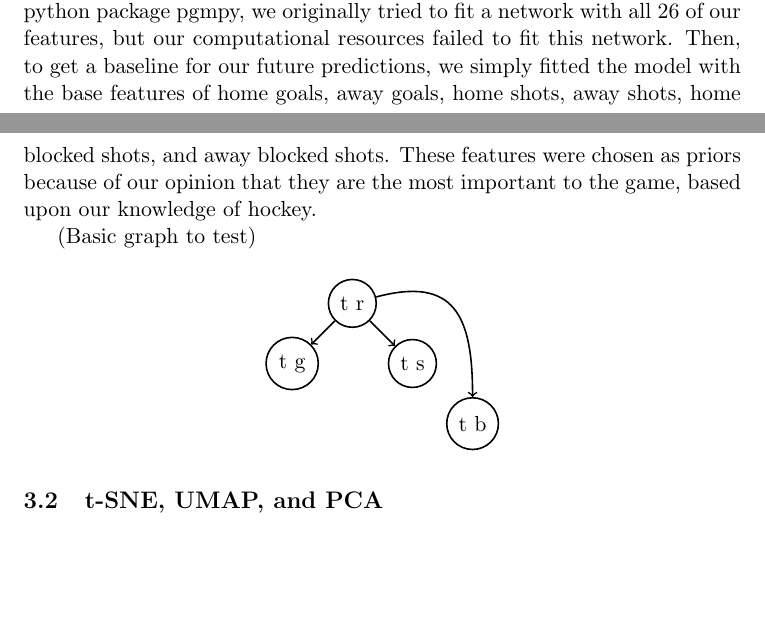
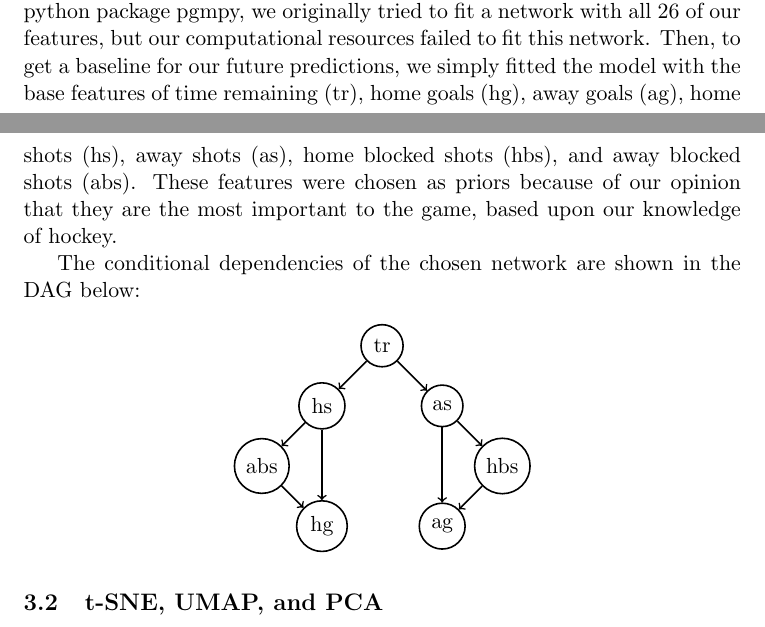
Before and after one commit to jeffxhansen/NHL_Win_Predictor, a LaTeX paper (Latex/draft.tex): two parts of pages 3 and 4 of 7, joined at a grey line, cut so that both start at the same text, the shorter picture padded with empty space. Compiled offline with pdfLaTeX.

Commit message:
add dag picture

```diff
--- a/Latex/draft.tex
+++ b/Latex/draft.tex
@@ -82,22 +82,30 @@ For our purposes, we predefined the structure of the network, and used the data
 
 The computational complexity of Bayesian Network inference is high, with exact inference being an NP-hard problem TODO CITE.
 Using the python package pgmpy, we originally tried to fit a network with all 26 of our features, but our computational resources failed to fit this network.
-Then, to get a baseline for our future predictions, we simply fitted the model with the base features of home goals, away goals, home shots, away shots, home blocked shots, and away blocked shots.
+Then, to get a baseline for our future predictions, we simply fitted the model with the base features of time remaining (tr), home goals (hg), away goals (ag), home shots (hs), away shots (as), home blocked shots (hbs), and away blocked shots (abs).
 These features were chosen as priors because of our opinion that they are the most important to the game, based upon our knowledge of hockey.
 
 
-(Basic graph to test)
+The conditional dependencies of the chosen network are shown in the DAG below:
 
 \begin{center}
     \begin{tikzpicture}[node distance={15mm}, thick, main/.style = {draw, circle}]
-        \node[main] (1) {t r};
-        \node[main] (2) [below left of=1] {t g};
-        \node[main] (3) [below right of=1] {t s};
-        \node[main] (4) [below right of=3] {t b};
+        \node[main] (1) {tr};
+        \node[main] (2) [below left of=1] {hs};
+        \node[main] (3) [below right of=1] {as};
+        \node[main] (4) [below right of=3] {hbs};
+        \node[main] (5) [below left of=2] {abs};
+        \node[main] (6) [below right of=5] {hg};
+        \node[main] (7) [below left of=4] {ag};
 
         \draw[->] (1) -- (2);
         \draw[->] (1) -- (3);
-        \draw[->] (1) to [out=15,in=90,looseness=1.5] (4);
+        \draw[->] (3) -- (4);
+        \draw[->] (2) -- (5);
+        \draw[->] (5) -- (6);
+        \draw[->] (4) -- (7);
+        \draw[->] (3) -- (7);
+        \draw[->] (2) -- (6);
 
     \end{tikzpicture}
 \end{center}
```
Also changed, not shown: Latex/draft.pdf, 6 other files.
